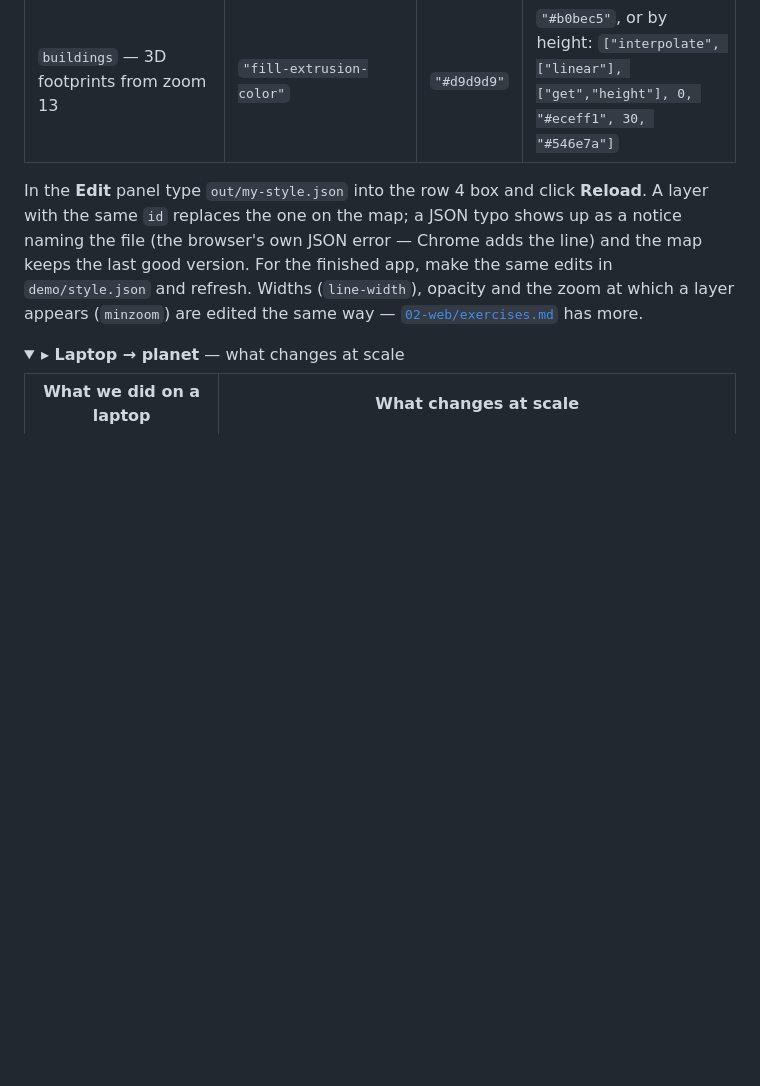
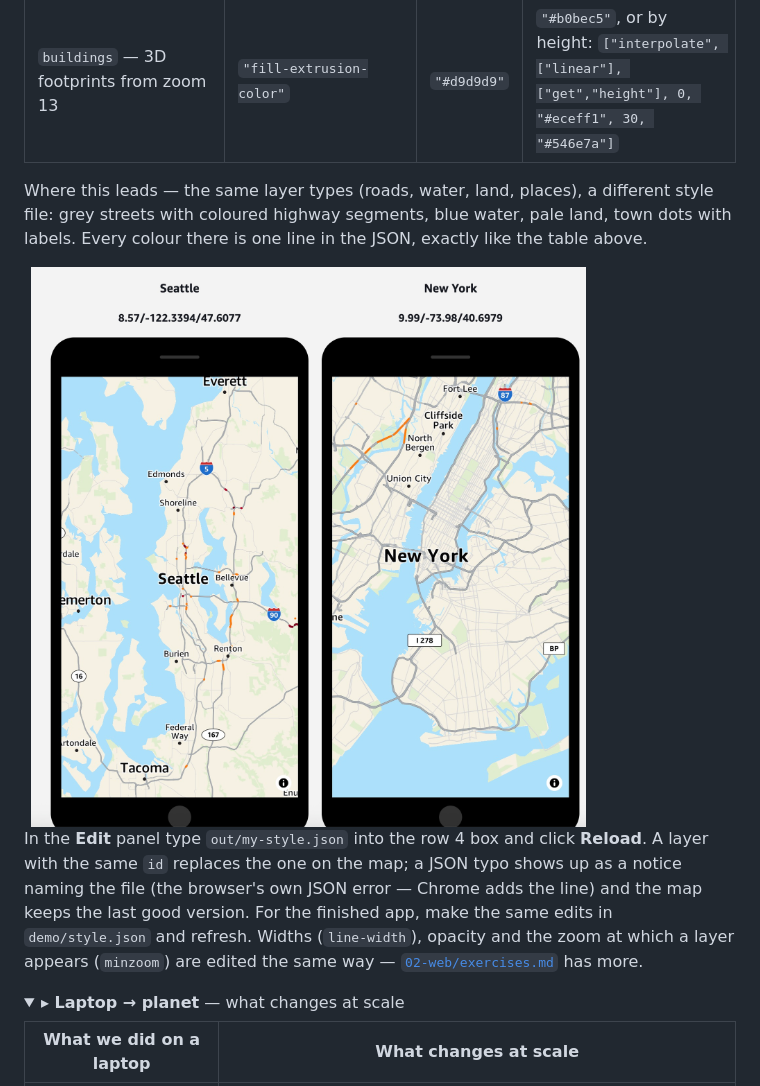
Before and after one commit to vishal4c/routes-to-safety-workshop, a Markdown page: README.md, the part around the change. Rendered like a GitHub page; pictures changed too: docs/img/p4-change-the-look.jpg (added); folded sections open; blank space fills up the shorter version.

Commit message:
README ▸ Change the look: add example screenshot (docs/img/p4-change-the-look.jpg) showing a differently styled map

```diff
--- a/README.md
+++ b/README.md
@@ -791,6 +791,10 @@ Open `out/my-style.json` (the repo folder is the same on the laptop) and change
 | `roads-major` — motorway/trunk, then primary/secondary | `"line-color"`: `["match", ["get","class"], [motorway…], "#555555", "#777777"]` | two greys | `"#c62828"`, `"#ef6c00"` (red freeways, orange highways) |
 | `buildings` — 3D footprints from zoom 13 | `"fill-extrusion-color"` | `"#d9d9d9"` | `"#b0bec5"`, or by height: `["interpolate", ["linear"], ["get","height"], 0, "#eceff1", 30, "#546e7a"]` |
 
+Where this leads — the same layer types (roads, water, land, places), a different style file: grey streets with coloured highway segments, blue water, pale land, town dots with labels. Every colour there is one line in the JSON, exactly like the table above.
+
+<img src="docs/img/p4-change-the-look.jpg" width="80%" alt="Two phone-sized maps, Seattle and New York, in a different style: grey streets, orange and red highway segments, blue water, pale land, town dots with labels"/>
+
 In the **Edit** panel type `out/my-style.json` into the row 4 box and click **Reload**. A layer with the same `id` replaces the one on the map; a JSON typo shows up as a notice naming the file (the browser's own JSON error — Chrome adds the line) and the map keeps the last good version. For the finished app, make the same edits in `demo/style.json` and refresh. Widths (`line-width`), opacity and the zoom at which a layer appears (`minzoom`) are edited the same way — [`02-web/exercises.md`](02-web/exercises.md) has more.
 
 </details>
```
